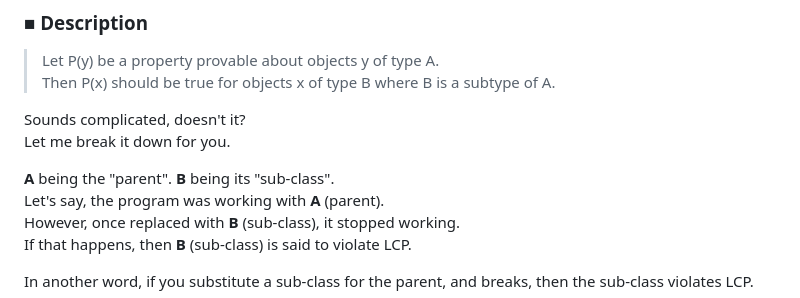
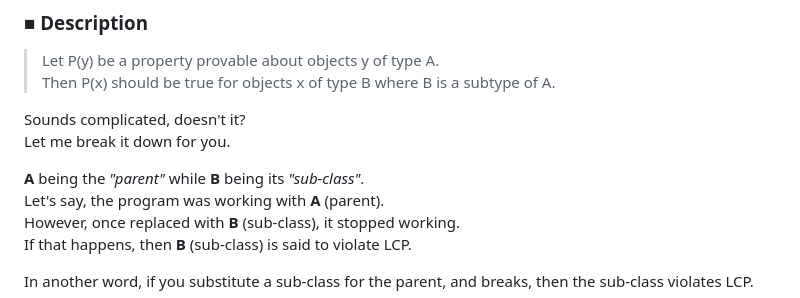
Before and after one commit to minagawah/solid-principles-crockford, a Markdown page: docs/oop/3_liskov_substitution.md, the part around the change. Rendered like a GitHub page.

```diff
--- a/docs/oop/3_liskov_substitution.md
+++ b/docs/oop/3_liskov_substitution.md
@@ -12,7 +12,7 @@ Or, see the corresponding [FP version.](../fp/3_liskov_substitution.md)
 Sounds complicated, doesn't it?
 Let me break it down for you.
 
-**A** being the "parent". **B** being its "sub-class".
+**A** being the *"parent"* while **B** being its *"sub-class"*.
 Let's say, the program was working with **A** (parent).
 However, once replaced with **B** (sub-class), it stopped working.
 If that happens, then **B** (sub-class) is said to violate LCP.
```
Also changed, not shown: docs/fp/.#3_liskov_substitution.md (deleted, +0 -1 lines), docs/fp/3_liskov_substitution.md (+5 -4 lines).
